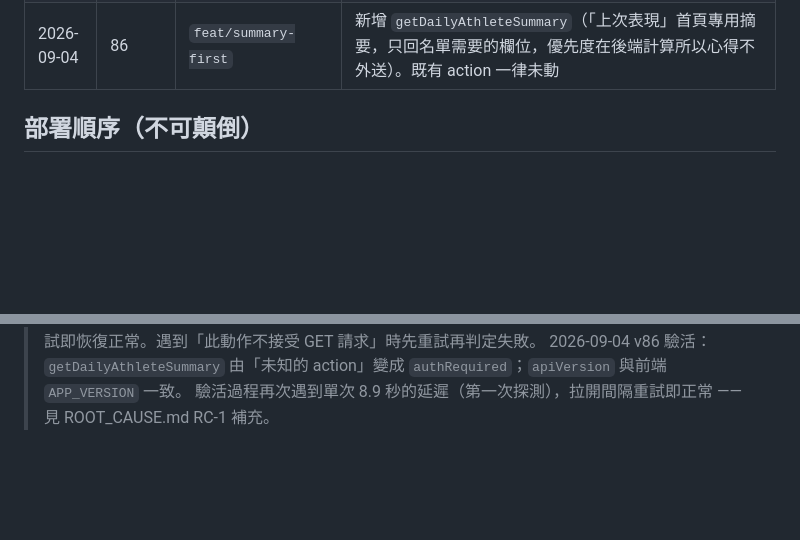
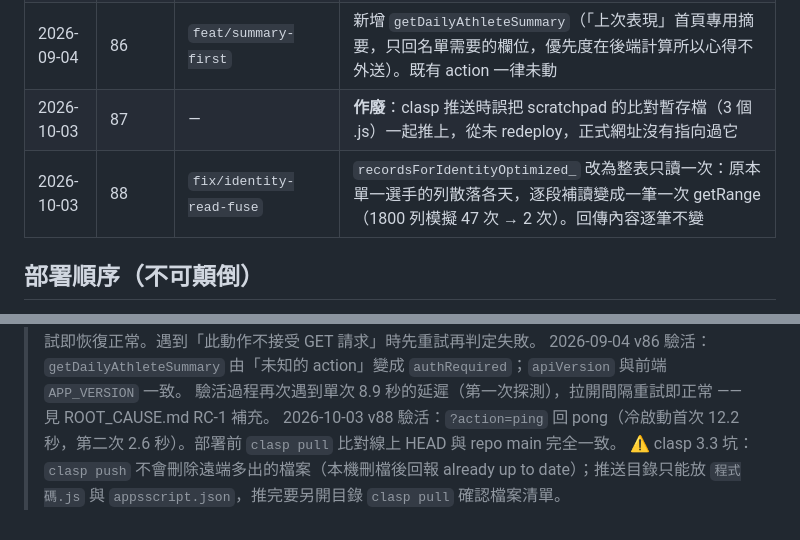
Before and after one commit to shark7763-del/-yulin-taekwondo-kpi-nutrition-system, a Markdown page: DEPLOY_LOG.md, 2 parts joined by grey strips. Rendered like a GitHub page; blank space fills up the shorter version.

Commit message:
docs: 記錄 Apps Script v88 已部署（v87 作廢）
Co-Authored-By: Claude Opus 5.5 <noreply@anthropic.com>

```diff
--- a/DEPLOY_LOG.md
+++ b/DEPLOY_LOG.md
@@ -23,6 +23,8 @@
 | 2026-09-02 | 84 | `fix/coach-dashboard-stability` | 新增 `getCoachDashboard`（只回教練後台需要的 87 欄）與 `keepFields`；回應掛上 `apiVersion` 供前後端握手。既有 action 行為未變，可安全退回 v83 |
 | 2026-09-03 | 85 | `fix/bounded-reads` | `getAllRecordsRead_` 改為「先讀 date 欄定位 → 合併連續列 → 只讀需要的段」，段數 > 12 時退回整表讀取（保險絲）。既有行為不變：不帶 sinceDate 時仍走原本的整表讀取 |
 | 2026-09-04 | 86 | `feat/summary-first` | 新增 `getDailyAthleteSummary`（「上次表現」首頁專用摘要，只回名單需要的欄位，優先度在後端計算所以心得不外送）。既有 action 一律未動 |
+| 2026-10-03 | 87 | — | **作廢**：clasp 推送時誤把 scratchpad 的比對暫存檔（3 個 .js）一起推上，從未 redeploy，正式網址沒有指向過它 |
+| 2026-10-03 | 88 | `fix/identity-read-fuse` | `recordsForIdentityOptimized_` 改為整表只讀一次：原本單一選手的列散落各天，逐段補讀變成一筆一次 getRange（1800 列模擬 47 次 → 2 次）。回傳內容逐筆不變 |
 
 ## 部署順序（不可顛倒）
 
@@ -43,3 +45,5 @@
 >    隔幾秒重試即恢復正常。遇到「此動作不接受 GET 請求」時先重試再判定失敗。
 > 2026-09-04 v86 驗活：`getDailyAthleteSummary` 由「未知的 action」變成 `authRequired`；`apiVersion` 與前端 `APP_VERSION` 一致。
 > 驗活過程再次遇到單次 8.9 秒的延遲（第一次探測），拉開間隔重試即正常 —— 見 ROOT_CAUSE.md RC-1 補充。
+> 2026-10-03 v88 驗活：`?action=ping` 回 pong（冷啟動首次 12.2 秒，第二次 2.6 秒）。部署前 `clasp pull` 比對線上 HEAD 與 repo main 完全一致。
+> ⚠️ clasp 3.3 坑：`clasp push` 不會刪除遠端多出的檔案（本機刪檔後回報 already up to date）；推送目錄只能放 `程式碼.js` 與 `appsscript.json`，推完要另開目錄 `clasp pull` 確認檔案清單。
```
